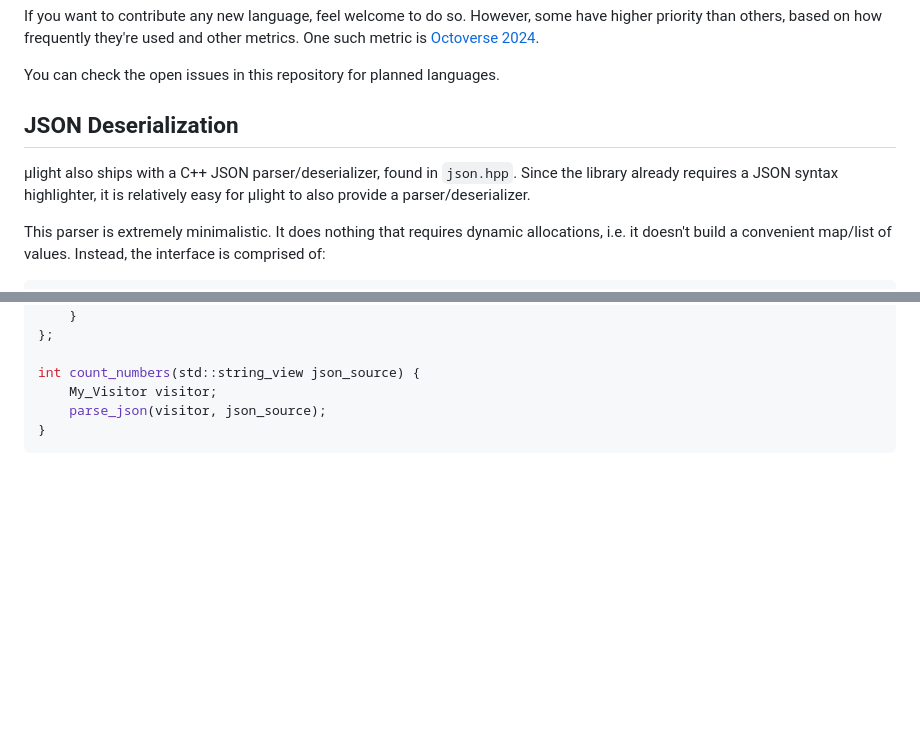
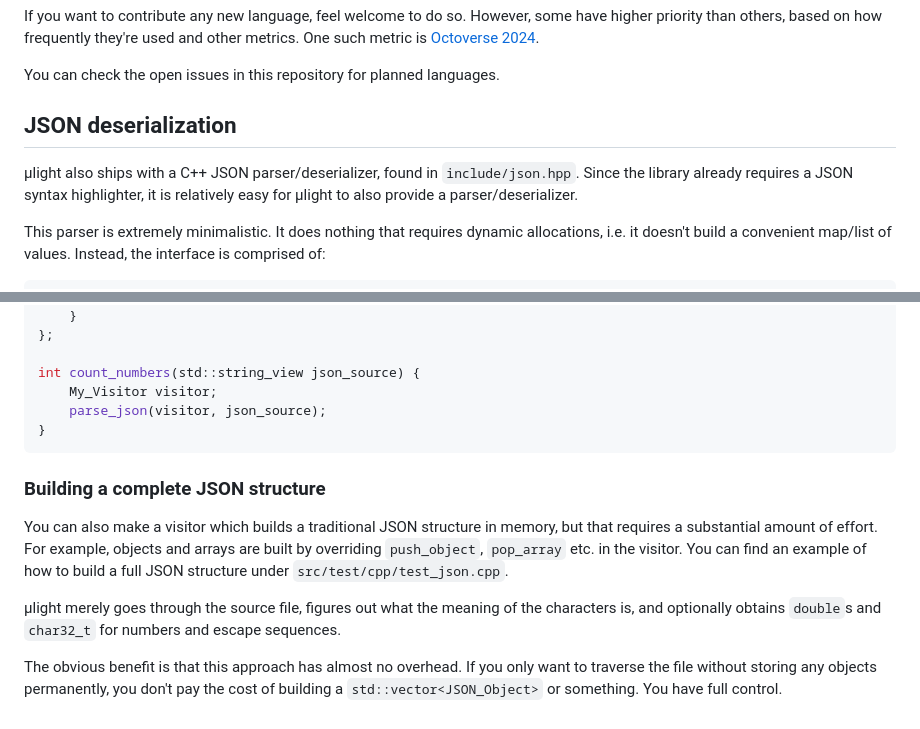
Before and after one commit to eisenwave/ulight, a Markdown page: README.md, 2 parts joined by grey strips. Drawn GitHub-style; blank space fills up the shorter version.

Commit message:
update documentation

````diff
--- a/README.md
+++ b/README.md
@@ -138,9 +138,9 @@ You can check the open issues in this repository for planned languages.
 [badge-em]: https://github.com/Eisenwave/ulight/actions/workflows/pages.yml/badge.svg
 [badge-format]: https://github.com/eisenwave/ulight/actions/workflows/clang-format.yml/badge.svg
 
-## JSON Deserialization
+## JSON deserialization
 
-µlight also ships with a C++ JSON parser/deserializer, found in `json.hpp`.
+µlight also ships with a C++ JSON parser/deserializer, found in `include/json.hpp`.
 Since the library already requires a JSON syntax highlighter,
 it is relatively easy for µlight to also provide a parser/deserializer.
 
@@ -174,3 +174,20 @@ int count_numbers(std::string_view json_source) {
     parse_json(visitor, json_source);
 }
 ```
+
+### Building a complete JSON structure
+
+You can also make a visitor which builds a traditional JSON structure in memory,
+but that requires a substantial amount of effort.
+For example, objects and arrays are built
+by overriding `push_object`, `pop_array` etc. in the visitor.
+You can find an example of how to build a full JSON structure under `src/test/cpp/test_json.cpp`.
+
+µlight merely goes through the source file,
+figures out what the meaning of the characters is,
+and optionally obtains `double`s and `char32_t` for numbers and escape sequences.
+
+The obvious benefit is that this approach has almost no overhead.
+If you only want to traverse the file without storing any objects permanently,
+you don't pay the cost of building a `std::vector<JSON_Object>` or something.
+You have full control.
````
Also changed, not shown: other parts of README.md (+1 -1 lines).
